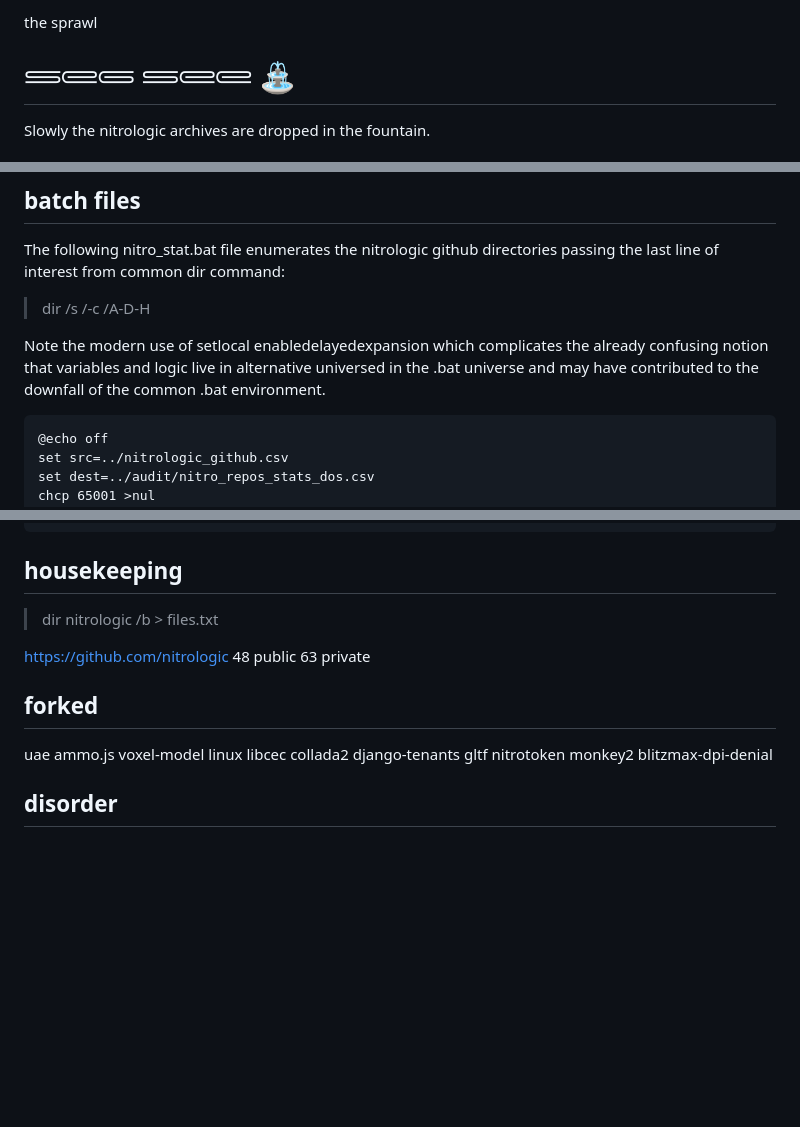
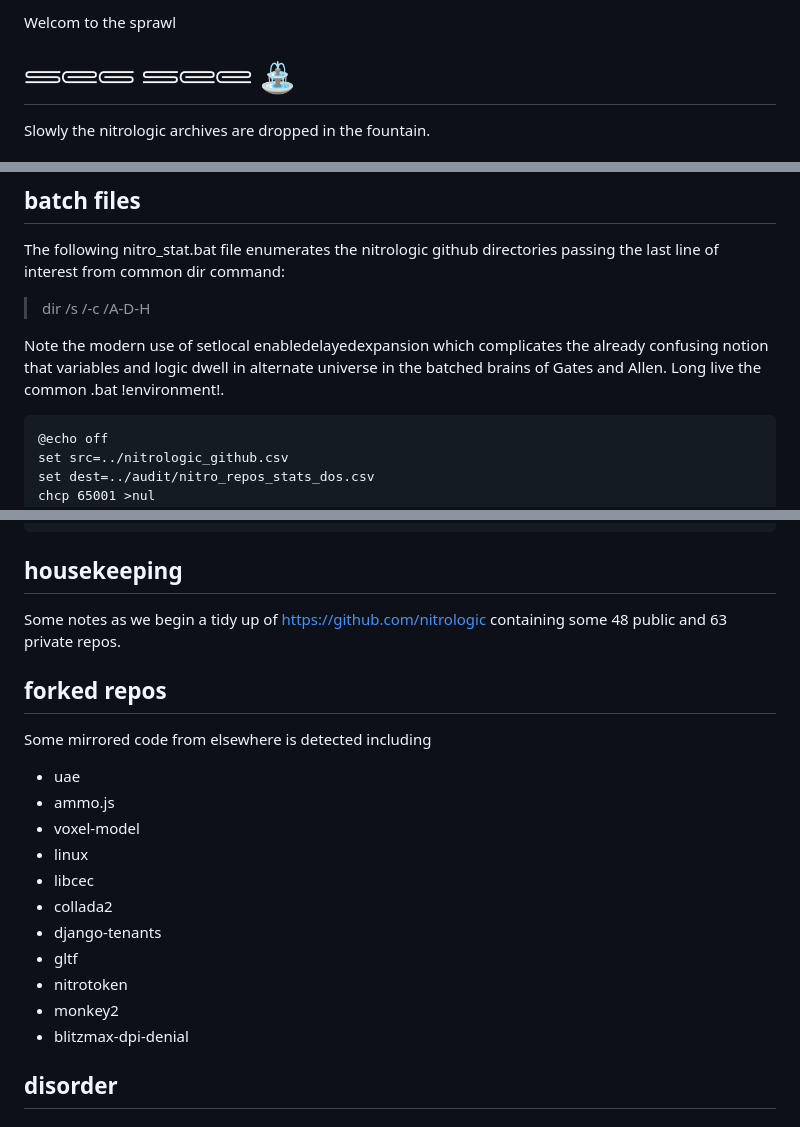
Before and after one commit to nitrologic/fountain, a Markdown page: nitro/nitrologic.md, 3 parts joined by grey strips. Drawn GitHub-style; blank space fills up the shorter version.

Commit message:
housekeeping 2

````diff
--- a/nitro/nitrologic.md
+++ b/nitro/nitrologic.md
@@ -1,4 +1,4 @@
-the sprawl
+Welcom to the sprawl
 
 # 𓄷𓄲𓄵 𓄷𓄲𓄲 ⛲
 
@@ -20,8 +20,8 @@ the last line of interest from common dir command:
 > dir /s /-c /A-D-H
 
 Note the modern use of setlocal enabledelayedexpansion which complicates the already
-confusing notion that variables and logic live in alternative universed in the .bat
-universe and may have contributed to the downfall of the common .bat environment.
+confusing notion that variables and logic dwell in alternate universe in the batched
+brains of Gates and Allen. Long live the common .bat !environment!.
 
 ```
 @echo off
@@ -64,16 +64,23 @@ goto :eof
 
 ## housekeeping
 
-> dir nitrologic /b > files.txt
+Some notes as we begin a tidy up of https://github.com/nitrologic containing some 48 public and 63 private repos.
 
-https://github.com/nitrologic
-48 public
-63 private
+## forked repos
 
-## forked
+Some mirrored code from elsewhere is detected including
 
-uae ammo.js voxel-model linux libcec collada2 django-tenants
-gltf nitrotoken monkey2 blitzmax-dpi-denial
+* uae
+* ammo.js
+* voxel-model
+* linux
+* libcec
+* collada2
+* django-tenants
+* gltf
+* nitrotoken
+* monkey2
+* blitzmax-dpi-denial
 
 ## disorder
 
````
